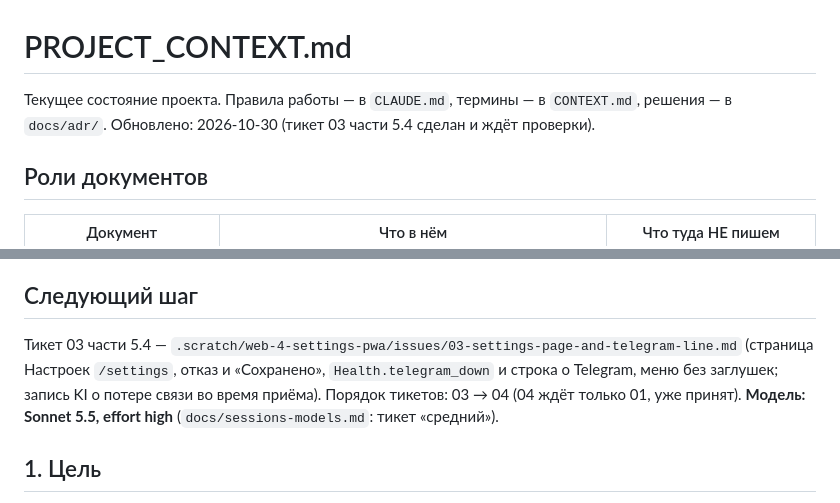
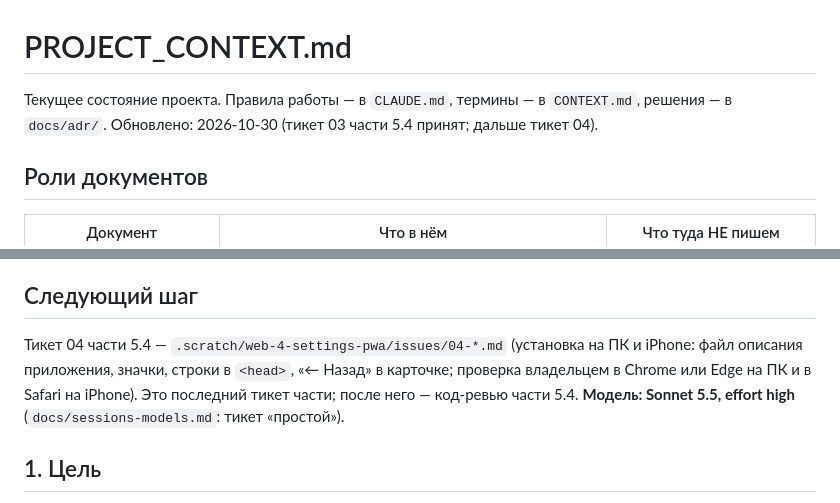
Before and after one commit to kukilvan/Telegram-bot, a Markdown page: PROJECT_CONTEXT.md, 2 parts joined by grey strips. Drawn GitHub-style.

Commit message:
Часть 5.4: тикет 03 принят; следующий шаг — тикет 04
Co-Authored-By: Claude Sonnet 5.5 <noreply@anthropic.com>

```diff
--- a/PROJECT_CONTEXT.md
+++ b/PROJECT_CONTEXT.md
@@ -1,6 +1,6 @@
 # PROJECT_CONTEXT.md
 
-Текущее состояние проекта. Правила работы — в `CLAUDE.md`, термины — в `CONTEXT.md`, решения — в `docs/adr/`. Обновлено: 2026-10-30 (тикет 03 части 5.4 сделан и ждёт проверки).
+Текущее состояние проекта. Правила работы — в `CLAUDE.md`, термины — в `CONTEXT.md`, решения — в `docs/adr/`. Обновлено: 2026-10-30 (тикет 03 части 5.4 принят; дальше тикет 04).
 
 ## Роли документов
 
@@ -21,7 +21,7 @@ ADR на сегодня: 0001 один экземпляр — один влад
 
 ## Следующий шаг
 
-Тикет 03 части 5.4 — `.scratch/web-4-settings-pwa/issues/03-settings-page-and-telegram-line.md` (страница Настроек `/settings`, отказ и «Сохранено», `Health.telegram_down` и строка о Telegram, меню без заглушек; запись KI о потере связи во время приёма). Порядок тикетов: 03 → 04 (04 ждёт только 01, уже принят). **Модель: Sonnet 5.5, effort high** (`docs/sessions-models.md`: тикет «средний»).
+Тикет 04 части 5.4 — `.scratch/web-4-settings-pwa/issues/04-*.md` (установка на ПК и iPhone: файл описания приложения, значки, строки в `<head>`, «← Назад» в карточке; проверка владельцем в Chrome или Edge на ПК и в Safari на iPhone). Это последний тикет части; после него — код-ревью части 5.4. **Модель: Sonnet 5.5, effort high** (`docs/sessions-models.md`: тикет «простой»).
 
 ## 1. Цель
 
```
Also changed, not shown: other parts of PROJECT_CONTEXT.md (+1 -1 lines), 1 other file.
